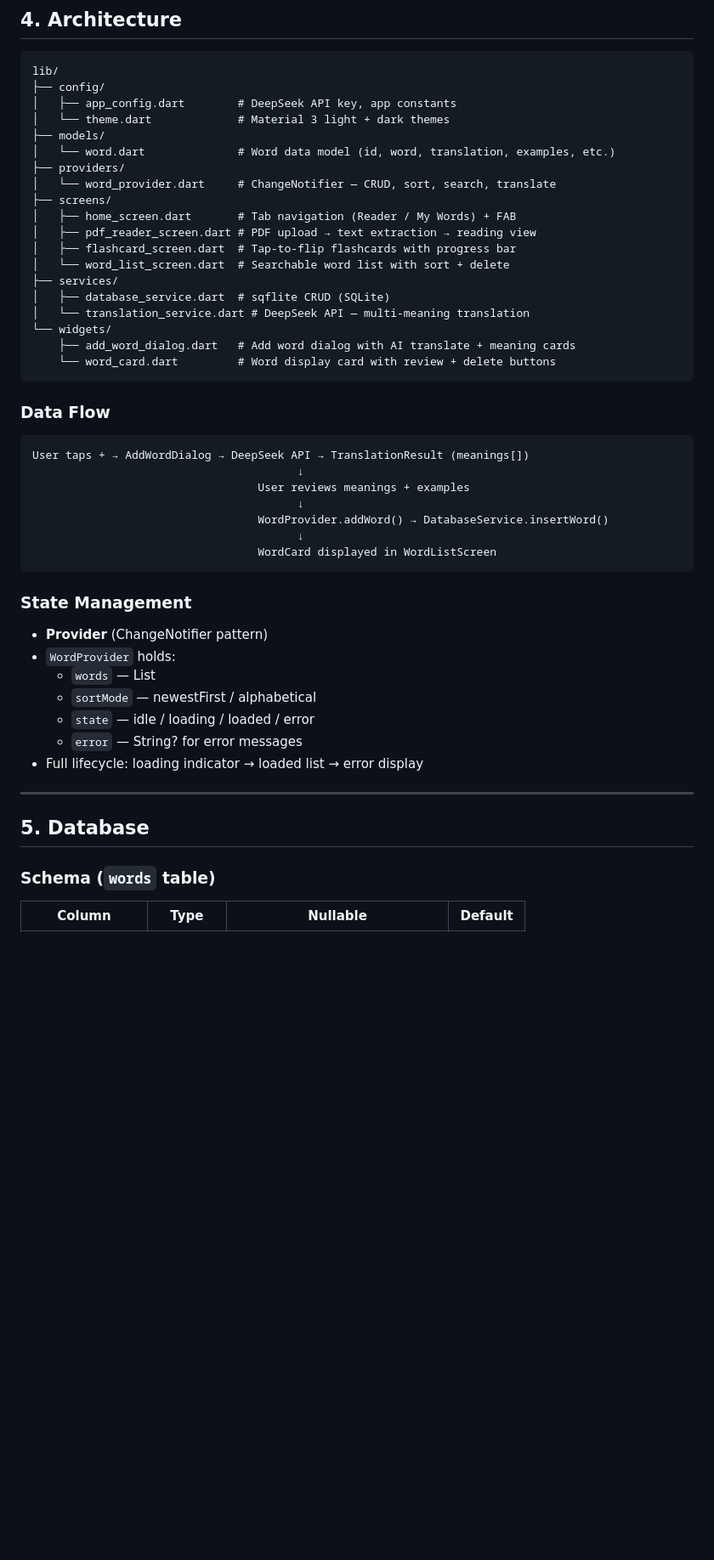
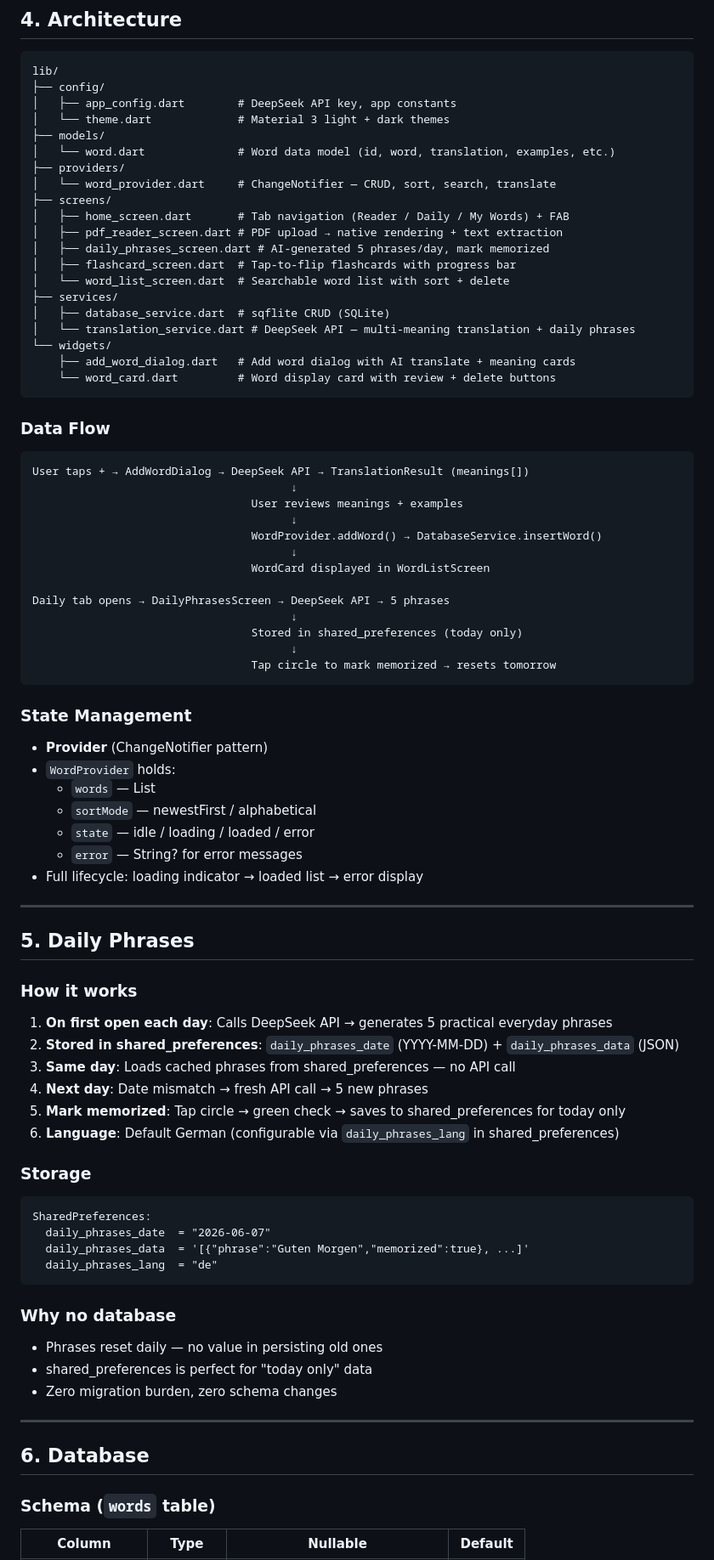
Before and after one commit to hsmoallem/AI-vocab-builder, a Markdown page: TECHNICAL.md, the part around one of its changes. Shown at 85% size. Drawn GitHub-style; blank space fills up the shorter version.

Commit message:
docs: update TECHNICAL.md — add Daily Phrases section, SSH key docs, fix duplicate entry

````diff
--- a/TECHNICAL.md
+++ b/TECHNICAL.md
@@ -104,13 +103,14 @@ lib/
 ├── providers/
 │   └── word_provider.dart     # ChangeNotifier — CRUD, sort, search, translate
 ├── screens/
-│   ├── home_screen.dart       # Tab navigation (Reader / My Words) + FAB
-│   ├── pdf_reader_screen.dart # PDF upload → text extraction → reading view
+│   ├── home_screen.dart       # Tab navigation (Reader / Daily / My Words) + FAB
+│   ├── pdf_reader_screen.dart # PDF upload → native rendering + text extraction
+│   ├── daily_phrases_screen.dart # AI-generated 5 phrases/day, mark memorized
 │   ├── flashcard_screen.dart  # Tap-to-flip flashcards with progress bar
 │   └── word_list_screen.dart  # Searchable word list with sort + delete
 ├── services/
 │   ├── database_service.dart  # sqflite CRUD (SQLite)
-│   └── translation_service.dart # DeepSeek API — multi-meaning translation
+│   └── translation_service.dart # DeepSeek API — multi-meaning translation + daily phrases
 └── widgets/
     ├── add_word_dialog.dart   # Add word dialog with AI translate + meaning cards
     └── word_card.dart         # Word display card with review + delete buttons
@@ -120,12 +120,18 @@ lib/
 
 ```
 User taps + → AddWordDialog → DeepSeek API → TranslationResult (meanings[])
-                                        ↓
-                                  User reviews meanings + examples
-                                        ↓
-                                  WordProvider.addWord() → DatabaseService.insertWord()
-                                        ↓
-                                  WordCard displayed in WordListScreen
+                                       ↓
+                                 User reviews meanings + examples
+                                       ↓
+                                 WordProvider.addWord() → DatabaseService.insertWord()
+                                       ↓
+                                 WordCard displayed in WordListScreen
+
+Daily tab opens → DailyPhrasesScreen → DeepSeek API → 5 phrases
+                                       ↓
+                                 Stored in shared_preferences (today only)
+                                       ↓
+                                 Tap circle to mark memorized → resets tomorrow
 ```
 
 ### State Management
@@ -140,7 +146,32 @@ User taps + → AddWordDialog → DeepSeek API → TranslationResult (meanings[]
 
 ---
 
-## 5. Database
+## 5. Daily Phrases
+
+### How it works
+1. **On first open each day**: Calls DeepSeek API → generates 5 practical everyday phrases
+2. **Stored in shared_preferences**: `daily_phrases_date` (YYYY-MM-DD) + `daily_phrases_data` (JSON)
+3. **Same day**: Loads cached phrases from shared_preferences — no API call
+4. **Next day**: Date mismatch → fresh API call → 5 new phrases
+5. **Mark memorized**: Tap circle → green check → saves to shared_preferences for today only
+6. **Language**: Default German (configurable via `daily_phrases_lang` in shared_preferences)
+
+### Storage
+```
+SharedPreferences:
+  daily_phrases_date  = "2026-06-07"
+  daily_phrases_data  = '[{"phrase":"Guten Morgen","memorized":true}, ...]'
+  daily_phrases_lang  = "de"
+```
+
+### Why no database
+- Phrases reset daily — no value in persisting old ones
+- shared_preferences is perfect for "today only" data
+- Zero migration burden, zero schema changes
+
+---
+
+## 6. Database
 
 ### Schema (`words` table)
 
````
Also changed, not shown: other parts of TECHNICAL.md (+51 -11 lines).
